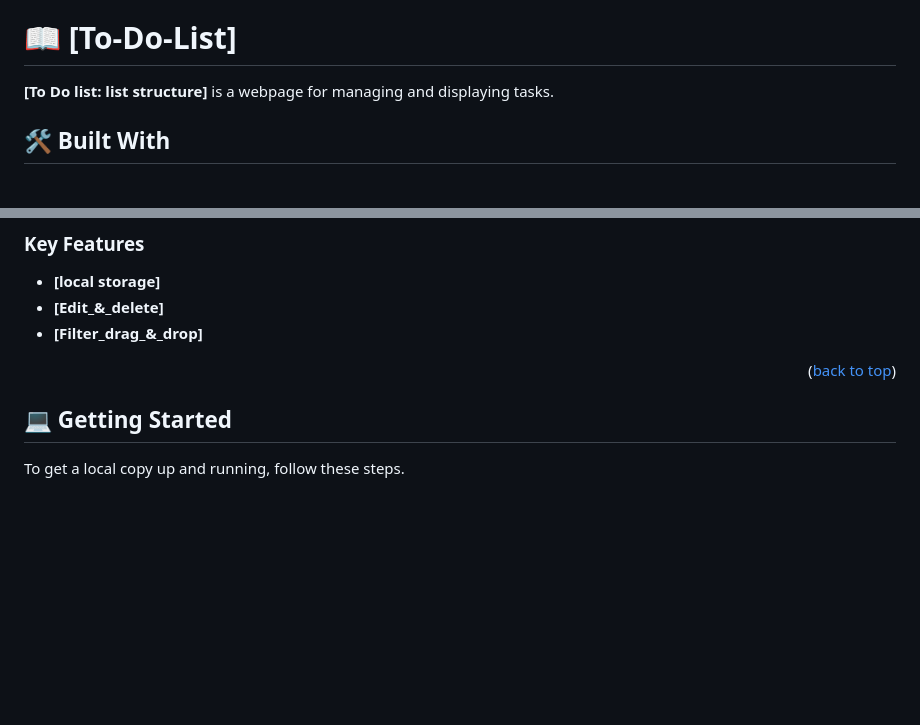
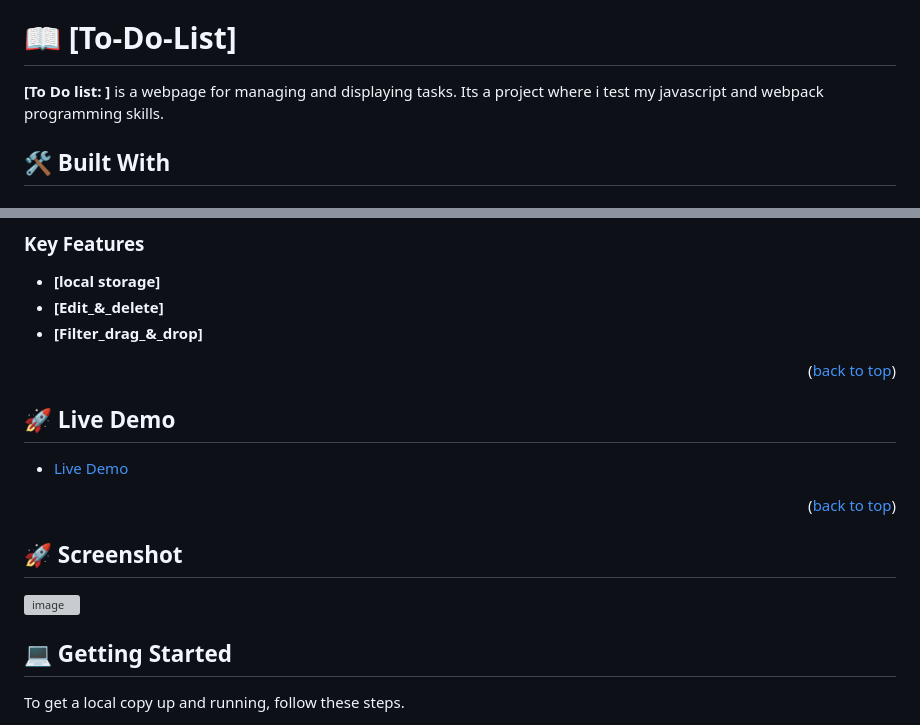
Before and after one commit to bilalrajput09/To-Do-List-ES6, a Markdown page: README.md, 2 parts joined by grey strips. Rendered like a GitHub page; blank space fills up the shorter version; grey boxes are pictures that could not be loaded.

```diff
--- a/README.md
+++ b/README.md
@@ -30,7 +30,7 @@
 
 # 📖 [To-Do-List] <a name="about-project"></a>
 
-**[To Do list: list structure]** is a webpage for managing and displaying tasks.
+**[To Do list: ]** is a webpage for managing and displaying tasks. Its a project where i test my javascript and webpack programming skills.
 
 ## 🛠 Built With <a name="built-with"></a>
 
@@ -65,6 +65,16 @@
 - **[Filter_drag_&_drop]**
 
 <p align="right">(<a href="#readme-top">back to top</a>)</p>
+
+## 🚀 Live Demo <a name="live-demo"></a>
+
+- [Live Demo](https://bilalrajput09.github.io/first_capstone_project_concert_webpage/)
+
+<p align="right">(<a href="#readme-top">back to top</a>)</p>
+
+## 🚀 Screenshot <a name="screenshot"></a>
+
+![image](./assets/project%20screenshot.png)
 
 <!-- GETTING STARTED -->
 
```
